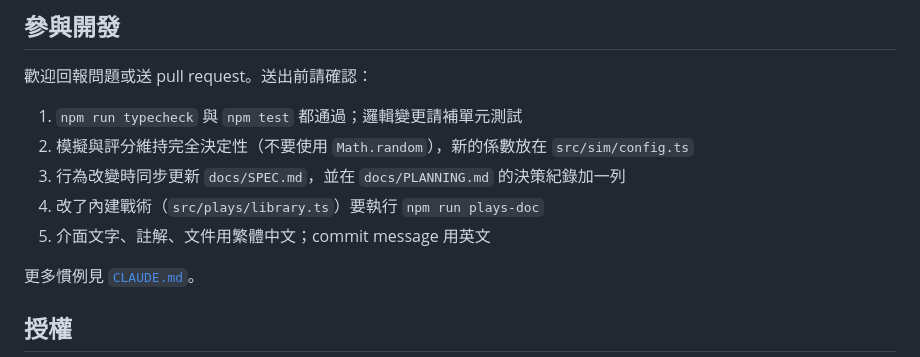
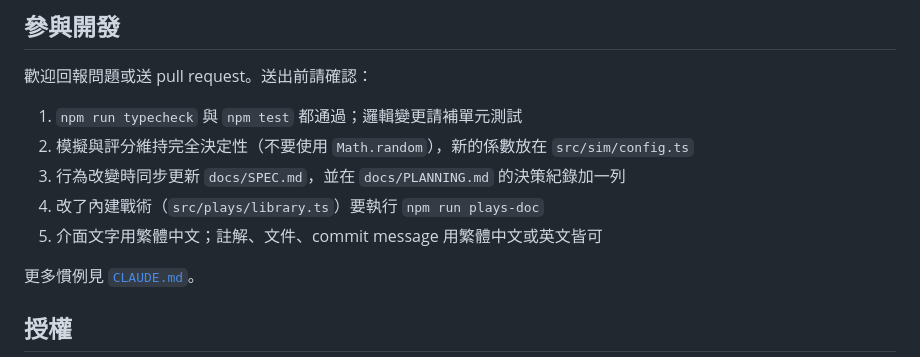
Before and after one commit to burgess1109/halfcourt-tactics, a Markdown page: README.md, the part around the change. Drawn GitHub-style.

Commit message:
Allow Traditional Chinese or English for comments, docs and commit messages
Co-Authored-By: Claude Opus 5.5 <noreply@anthropic.com>

```diff
--- a/README.md
+++ b/README.md
@@ -89,7 +89,7 @@ docs/      規格、規劃、戰術說明
 2. 模擬與評分維持完全決定性（不要使用 `Math.random`），新的係數放在 `src/sim/config.ts`
 3. 行為改變時同步更新 `docs/SPEC.md`，並在 `docs/PLANNING.md` 的決策紀錄加一列
 4. 改了內建戰術（`src/plays/library.ts`）要執行 `npm run plays-doc`
-5. 介面文字、註解、文件用繁體中文；commit message 用英文
+5. 介面文字用繁體中文；註解、文件、commit message 用繁體中文或英文皆可
 
 更多慣例見 [`CLAUDE.md`](CLAUDE.md)。
 
```
Also changed, not shown: CLAUDE.md (+3 -2 lines), docs/PLANNING.md (+1 -0 lines).
